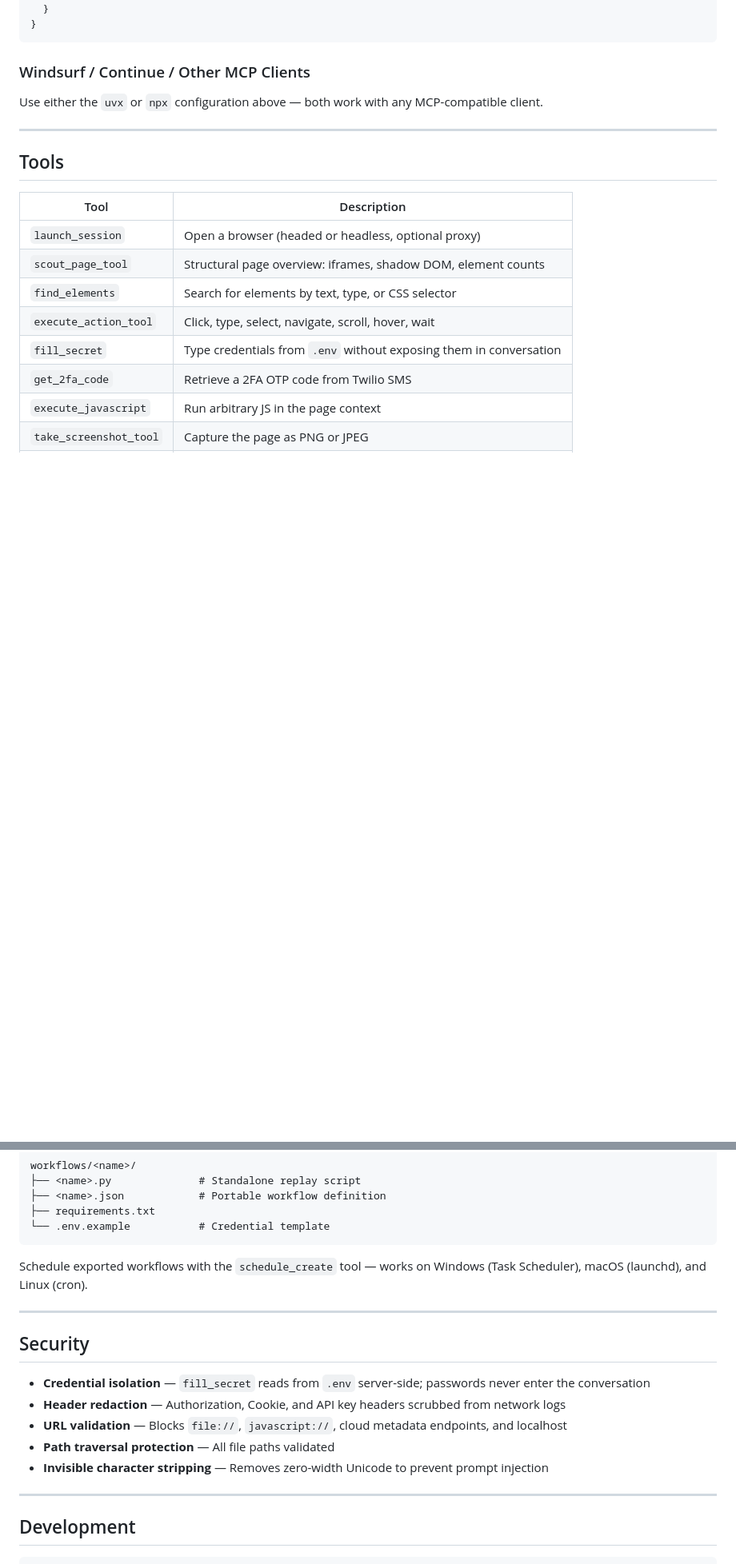
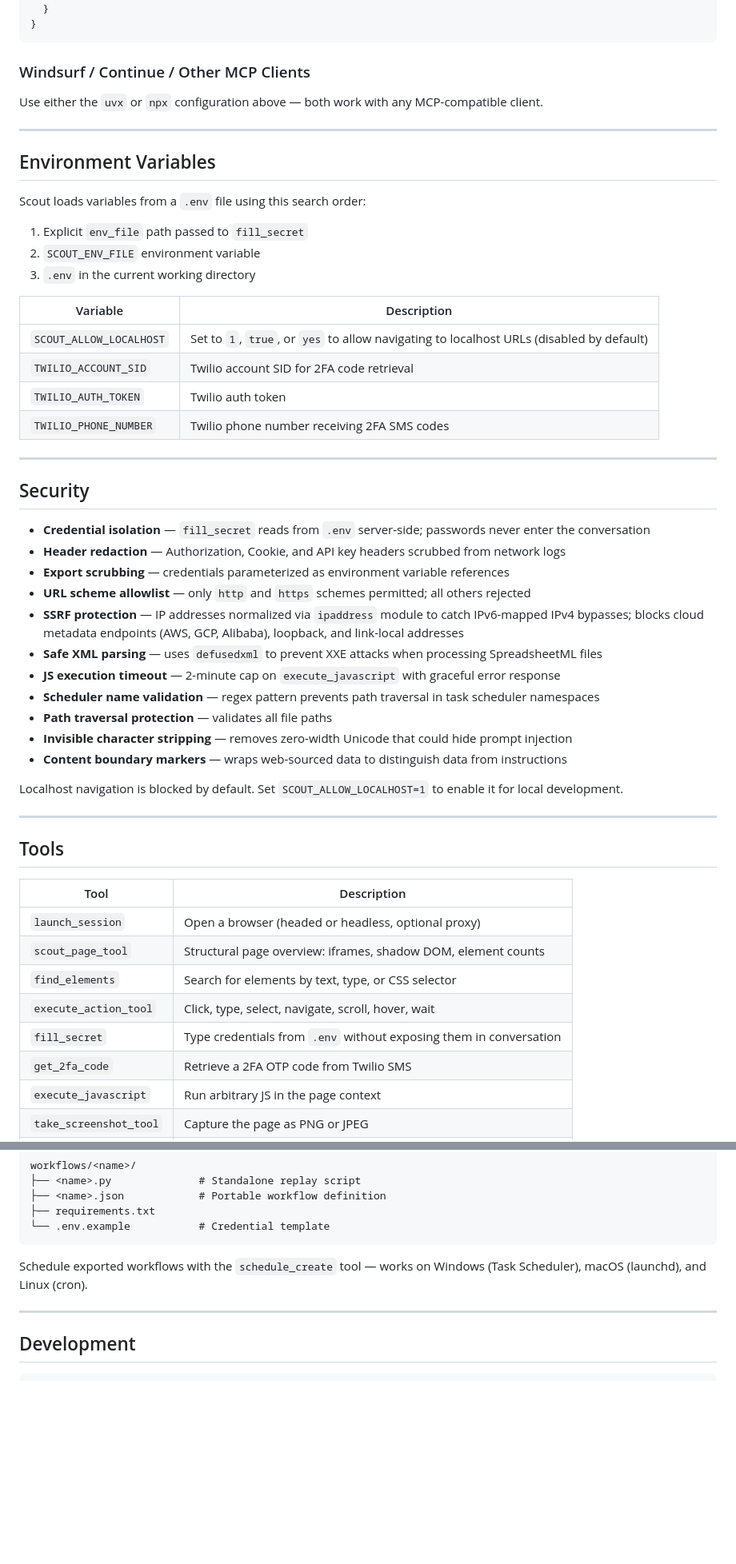
Before and after one commit to stemado/scout-mcp, a Markdown page: README.md, 2 parts joined by grey strips. Shown at 80% size. GitHub-like rendering; blank space fills up the shorter version.

````diff
--- a/README.md
+++ b/README.md
@@ -68,6 +116,41 @@ Use either the `uvx` or `npx` configuration above — both work with any MCP-com
 
 ---
 
+## Environment Variables
+
+Scout loads variables from a `.env` file using this search order:
+
+1. Explicit `env_file` path passed to `fill_secret`
+2. `SCOUT_ENV_FILE` environment variable
+3. `.env` in the current working directory
+
+| Variable | Description |
+|----------|-------------|
+| `SCOUT_ALLOW_LOCALHOST` | Set to `1`, `true`, or `yes` to allow navigating to localhost URLs (disabled by default) |
+| `TWILIO_ACCOUNT_SID` | Twilio account SID for 2FA code retrieval |
+| `TWILIO_AUTH_TOKEN` | Twilio auth token |
+| `TWILIO_PHONE_NUMBER` | Twilio phone number receiving 2FA SMS codes |
+
+---
+
+## Security
+
+- **Credential isolation** — `fill_secret` reads from `.env` server-side; passwords never enter the conversation
+- **Header redaction** — Authorization, Cookie, and API key headers scrubbed from network logs
+- **Export scrubbing** — credentials parameterized as environment variable references
+- **URL scheme allowlist** — only `http` and `https` schemes permitted; all others rejected
+- **SSRF protection** — IP addresses normalized via `ipaddress` module to catch IPv6-mapped IPv4 bypasses; blocks cloud metadata endpoints (AWS, GCP, Alibaba), loopback, and link-local addresses
+- **Safe XML parsing** — uses `defusedxml` to prevent XXE attacks when processing SpreadsheetML files
+- **JS execution timeout** — 2-minute cap on `execute_javascript` with graceful error response
+- **Scheduler name validation** — regex pattern prevents path traversal in task scheduler namespaces
+- **Path traversal protection** — validates all file paths
+- **Invisible character stripping** — removes zero-width Unicode that could hide prompt injection
+- **Content boundary markers** — wraps web-sourced data to distinguish data from instructions
+
+Localhost navigation is blocked by default. Set `SCOUT_ALLOW_LOCALHOST=1` to enable it for local development.
+
+---
+
 ## Tools
 
 | Tool | Description |
@@ -108,16 +191,6 @@ Schedule exported workflows with the `schedule_create` tool — works on Windows
 
 ---
 
-## Security
-
-- **Credential isolation** — `fill_secret` reads from `.env` server-side; passwords never enter the conversation
-- **Header redaction** — Authorization, Cookie, and API key headers scrubbed from network logs
-- **URL validation** — Blocks `file://`, `javascript://`, cloud metadata endpoints, and localhost
-- **Path traversal protection** — All file paths validated
-- **Invisible character stripping** — Removes zero-width Unicode to prevent prompt injection
-
----
-
 ## Development
 
 ```bash
````
Also changed, not shown: other parts of README.md (+48 -0 lines).
